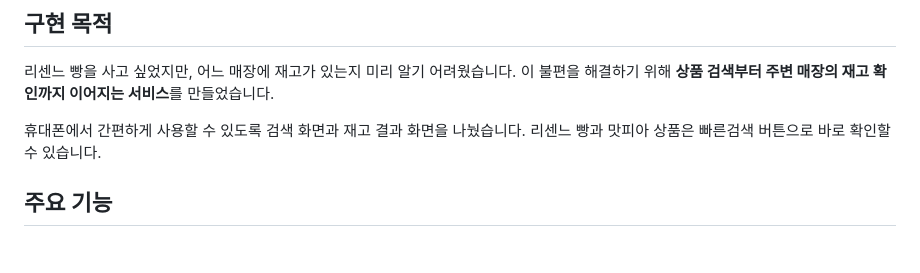
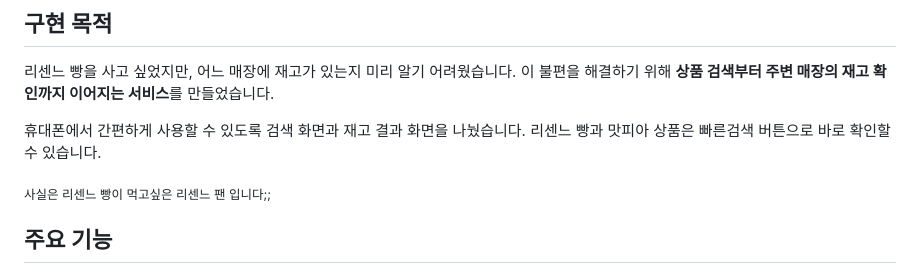
Before and after one commit to cupid75/cu-nearby-stock, a Markdown page: README.md, the part around the change. GitHub-like rendering; blank space fills up the shorter version.

Commit message:
Add a small personal note to project purpose

```diff
--- a/README.md
+++ b/README.md
@@ -11,6 +11,8 @@
 리센느 빵을 사고 싶었지만, 어느 매장에 재고가 있는지 미리 알기 어려웠습니다. 이 불편을 해결하기 위해 **상품 검색부터 주변 매장의 재고 확인까지 이어지는 서비스**를 만들었습니다.
 
 휴대폰에서 간편하게 사용할 수 있도록 검색 화면과 재고 결과 화면을 나눴습니다. 리센느 빵과 맛피아 상품은 빠른검색 버튼으로 바로 확인할 수 있습니다.
+
+<sub>사실은 리센느 빵이 먹고싶은 리센느 팬 입니다;;</sub>
 
 ## 주요 기능
 
```
